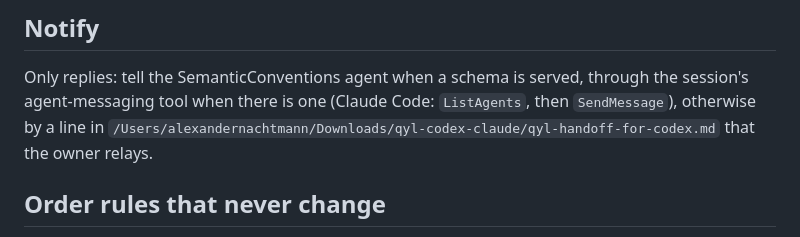
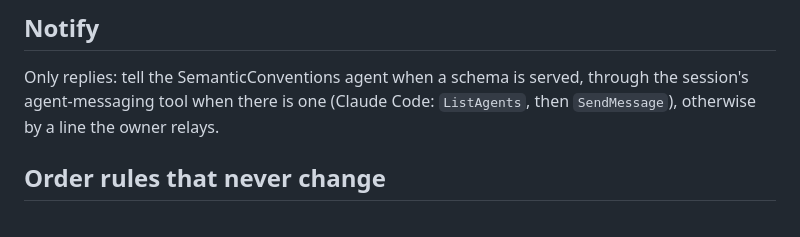
Before and after one commit to ANcpLua/qyl.at, a Markdown page: SKILL.md, the part around the change. Rendered like a GitHub page.

Commit message:
skill: drop the Codex hand-off file from the release steps
Codex finished its waves on 2026-10-12; the published-versions snapshot stays the record.

Co-Authored-By: Claude Fable 5.1 <noreply@anthropic.com>

```diff
--- a/SKILL.md
+++ b/SKILL.md
@@ -67,9 +67,7 @@ Act at once, before continuing your own work, so both agents keep moving:
 
 Only replies: tell the SemanticConventions agent when a schema is served, through the
 session's agent-messaging tool when there is one (Claude Code: `ListAgents`, then
-`SendMessage`), otherwise by a line in
-`/Users/alexandernachtmann/Downloads/qyl-codex-claude/qyl-handoff-for-codex.md` that the owner
-relays.
+`SendMessage`), otherwise by a line the owner relays.
 
 ## Order rules that never change
 
```
